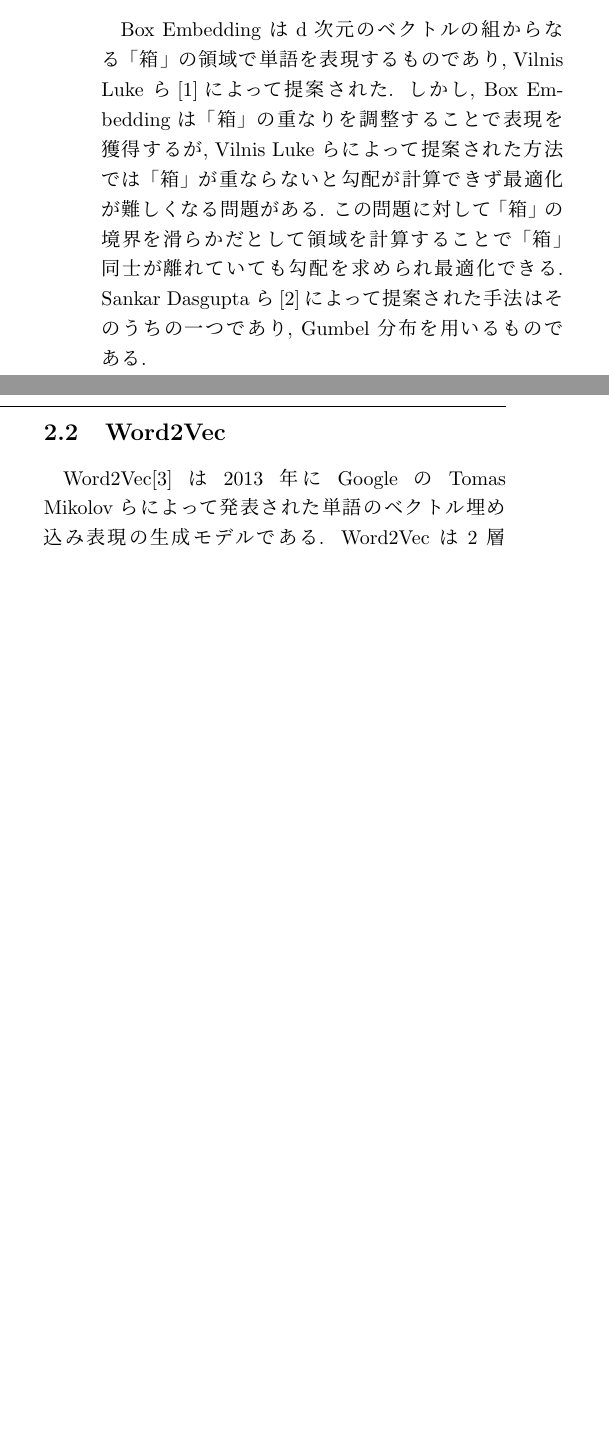
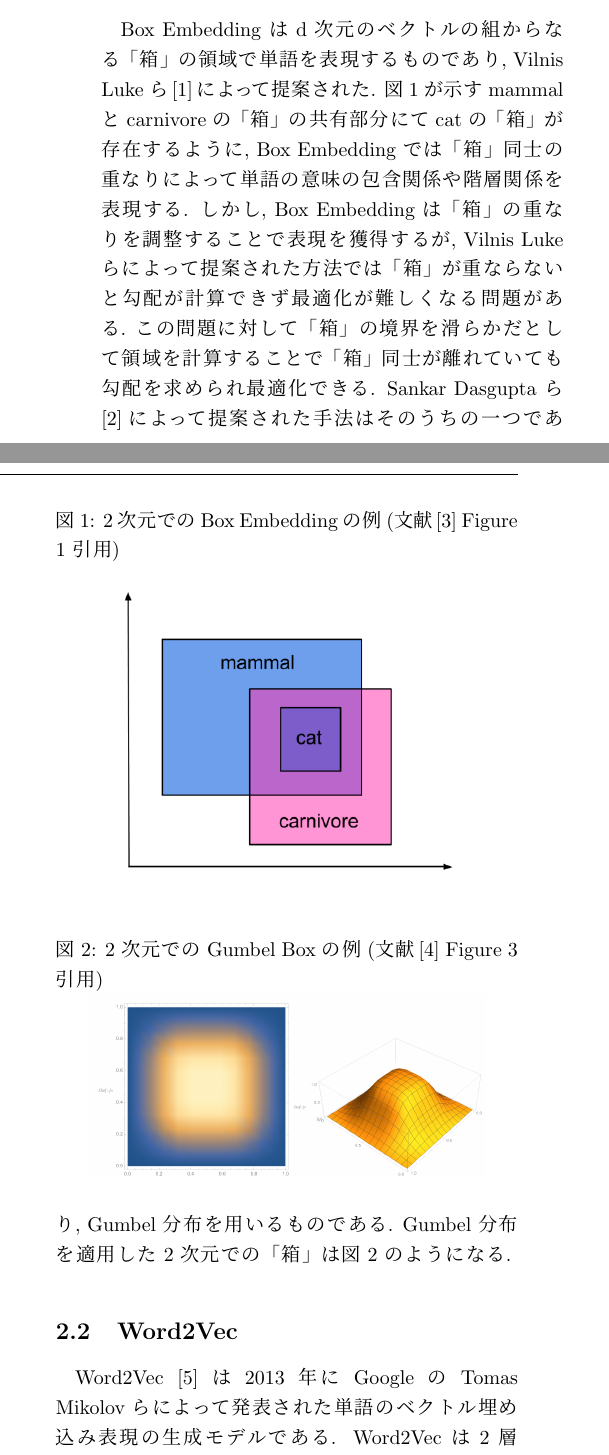
Before and after one commit to UAjiHaru/kadai, a LaTeX document (siryo/answer.tex): two parts of the columns of page 1 of 4, joined at a grey line, cut so that both start at the same text, the shorter picture padded with empty space. Compiled offline with pLaTeX and dvipdfmx.

Commit message:
画像追加
Box Embedding 説明画像追加

```diff
--- a/siryo/answer.tex
+++ b/siryo/answer.tex
@@ -66,16 +66,32 @@ Box Embedding の獲得手法の一つとして Word2Box がある.
 \section{要素技術}
 \subsection{Box Embedding}
 Box Embedding は d 次元のベクトルの組からなる「箱」の領域で単語を表現するものであり, Vilnis Luke ら\cite{box-lattice}によって提案された.
+図 \ref{fig:box_embedding2d} が示す mammal と carnivore の「箱」の共有部分にて cat の「箱」が存在するように, Box Embedding では「箱」同士の重なりによって単語の意味の包含関係や階層関係を表現する.
 しかし, Box Embedding は「箱」の重なりを調整することで表現を獲得するが, Vilnis Luke らによって提案された方法では「箱」が重ならないと勾配が計算できず最適化が難しくなる問題がある.
 この問題に対して「箱」の境界を滑らかだとして領域を計算することで「箱」同士が離れていても勾配を求められ最適化できる.
 Sankar Dasgupta ら\cite{gumbel-box}によって提案された手法はそのうちの一つであり, Gumbel 分布を用いるものである.
+Gumbel 分布を適用した 2 次元での「箱」は図 \ref{fig:gumbel_box} のようになる.
+
+\begin{figure}[t]
+  \centering
+  \caption{2 次元での Box Embedding の例 (文献\cite{li2018smoothing} Figure 1 引用)}
+  \label{fig:box_embedding2d}
+  \includegraphics[width=70mm]{BoxEmbedding_2d.png}
+\end{figure}
+
+\begin{figure}[t]
+  \centering
+  \caption{2 次元での Gumbel Box の例 (文献\cite{pmlr-v161-boratko21a} Figure 3 引用)}
+  \label{fig:gumbel_box}
+  \includegraphics[width=70mm]{GumbelBoxes.png}
+\end{figure}
 
 \subsection{Word2Vec}
-Word2Vec\cite{word2vec} は 2013 年に Google の Tomas Mikolov らによって発表された単語のベクトル埋め込み表現の生成モデルである.
+Word2Vec \cite{word2vec} は 2013 年に Google の Tomas Mikolov らによって発表された単語のベクトル埋め込み表現の生成モデルである.
 Word2Vec は 2 層ニューラルネットワークであり, 対象とする単語の周辺に現れる単語の頻度をもとに類似する周辺単語を持つ単語とのベクトルの類似度が大きくなるように学習する.
 周辺の単語から対象の単語を予測し学習する CBOW モデルと対象の単語から周辺の単語を予測し学習する Skip-gram モデルがある.
 
 \subsection{Word2Box}
-Word2Box\cite{dasgupta-etal-2022-word2box} は Sankar Dasgupta らによって提案された手法であり, 単語の領域表現の Box Embedding を教師なし学習で獲得するものである.
+Word2Box \cite{dasgupta-etal-2022-word2box} は Sankar Dasgupta らによって提案された手法であり, 単語の領域表現の Box Embedding を教師なし学習で獲得するものである.
 学習方法は Word2Vec の CBOW モデルと同様に対象の単語とその周辺単語の「箱」の重なりが大きくなるように学習する.
 加えて, 「箱」をただ大きくする最適化にならないように適当な語を負例として抽出し周辺単語との重なりを小さくするように学習する.
```
Also changed, not shown: siryo/index.bib (+9 -0 lines), siryo/BoxEmbedding_2d.png (added), siryo/GumbelBoxes.png (added), siryo/out/answer.pdf, siryo/answer.tex (18 more changed lines), 6 other files.
